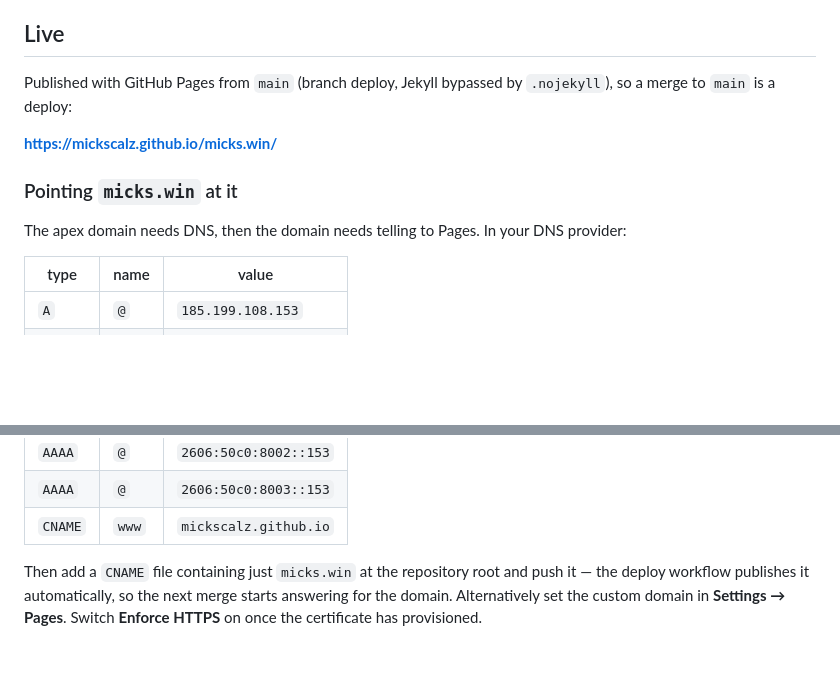
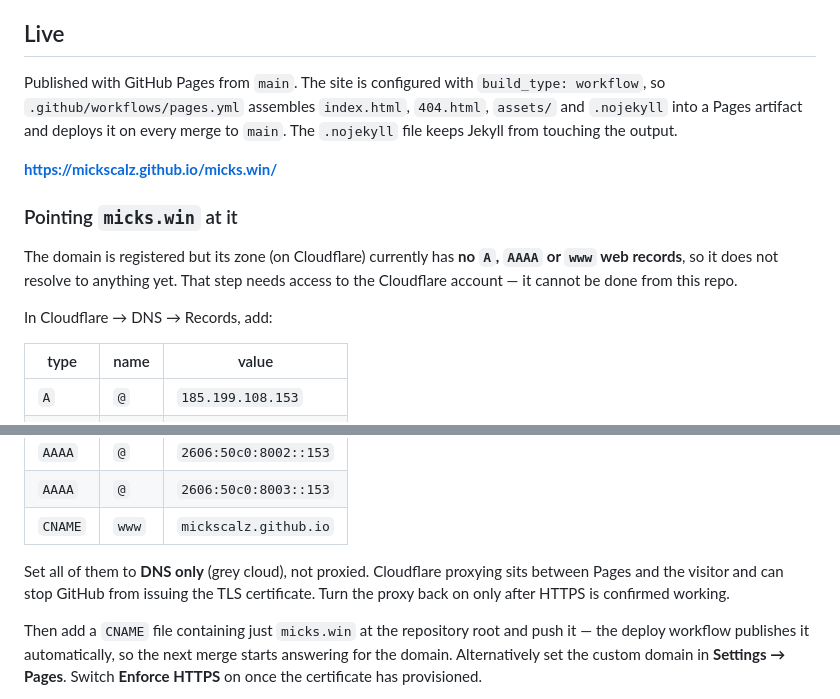
Before and after one commit to mickscalz/micks.win, a Markdown page: README.md, 2 parts joined by grey strips. GitHub-like rendering; blank space fills up the shorter version.

Commit message:
Docs: correct the deploy model and add Cloudflare DNS guidance
The README still called this a branch deploy; it is a workflow deploy.
Also records what the domain's DNS actually looks like right now (no A,
AAAA or www records), and notes that the Cloudflare records must be DNS
only until GitHub has issued the TLS certificate.

Co-authored-by: arena-agent <297053741+arena-agent@users.noreply.github.com>

```diff
--- a/README.md
+++ b/README.md
@@ -26,15 +26,21 @@ acceleration). Resolution scales itself to keep the frame rate honest.
 
 ## Live
 
-Published with GitHub Pages from `main` (branch deploy, Jekyll bypassed by
-`.nojekyll`), so a merge to `main` is a deploy:
+Published with GitHub Pages from `main`. The site is configured with
+`build_type: workflow`, so `.github/workflows/pages.yml` assembles `index.html`,
+`404.html`, `assets/` and `.nojekyll` into a Pages artifact and deploys it on
+every merge to `main`. The `.nojekyll` file keeps Jekyll from touching the
+output.
 
 **<https://mickscalz.github.io/micks.win/>**
 
 ### Pointing `micks.win` at it
 
-The apex domain needs DNS, then the domain needs telling to Pages. In your DNS
-provider:
+The domain is registered but its zone (on Cloudflare) currently has **no `A`,
+`AAAA` or `www` web records**, so it does not resolve to anything yet. That
+step needs access to the Cloudflare account — it cannot be done from this repo.
+
+In Cloudflare → DNS → Records, add:
 
 | type | name | value |
 |---|---|---|
@@ -47,6 +53,10 @@ provider:
 | `AAAA` | `@` | `2606:50c0:8002::153` |
 | `AAAA` | `@` | `2606:50c0:8003::153` |
 | `CNAME` | `www` | `mickscalz.github.io` |
+
+Set all of them to **DNS only** (grey cloud), not proxied. Cloudflare proxying
+sits between Pages and the visitor and can stop GitHub from issuing the TLS
+certificate. Turn the proxy back on only after HTTPS is confirmed working.
 
 Then add a `CNAME` file containing just `micks.win` at the repository root and
 push it — the deploy workflow publishes it automatically, so the next merge
```
